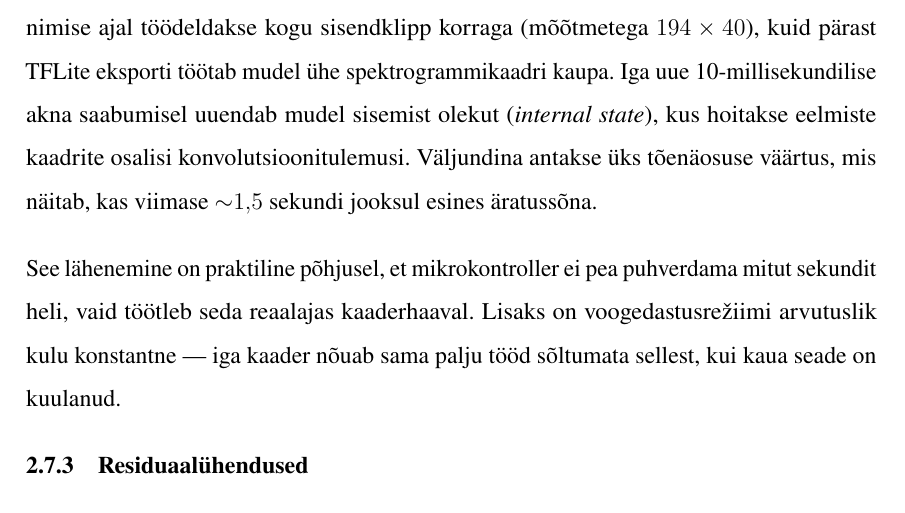
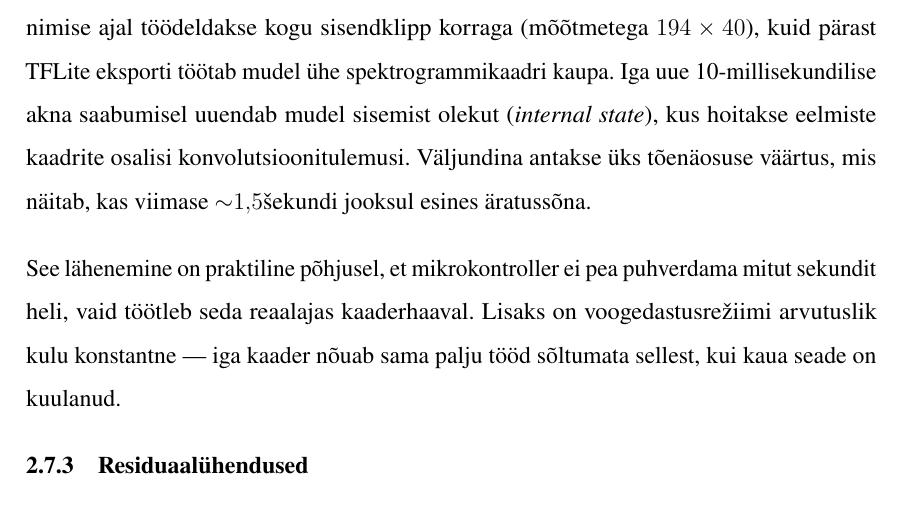
Before and after one commit to Yikizi/kratt, a LaTeX thesis (docs/thesis/thesis-tex-estonian/main.tex, which reads docs/thesis/thesis-tex-estonian/chapters/first_chapter.tex): part of page 16 of 51, cut so that both start at the same text. Compiled offline with pdfLaTeX.

Commit message:
docs(thesis): formal-compliance-writer — non-breaking tie after approximated values
(cherry picked from commit 24d5518235a07de6403e354b02e432b4d2a1b22e)

```diff
--- a/docs/thesis/thesis-tex-estonian/chapters/first_chapter.tex
+++ b/docs/thesis/thesis-tex-estonian/chapters/first_chapter.tex
@@ -73,7 +73,7 @@ Kogu mudeli parameetrite arv on ${\sim}22\,000$, mis on piisavalt väike, et mah
 \subsection{Voogedastusrežiim}
 \label{subsec:streaming}
 
-MixedNet on projekteeritud voogedastusrežiimis (\emph{streaming inference}) töötamiseks. Treenimise ajal töödeldakse kogu sisendklipp korraga (mõõtmetega $194 \times 40$), kuid pärast TFLite eksporti töötab mudel ühe spektrogrammikaadri kaupa. Iga uue 10-millisekundilise akna saabumisel uuendab mudel sisemist olekut (\emph{internal state}), kus hoitakse eelmiste kaadrite osalisi konvolutsiooni\-tulemusi. Väljundina antakse üks tõenäosuse väärtus, mis näitab, kas viimase ${\sim}1{,}5$ sekundi jooksul esines äratussõna.
+MixedNet on projekteeritud voogedastusrežiimis (\emph{streaming inference}) töötamiseks. Treenimise ajal töödeldakse kogu sisendklipp korraga (mõõtmetega $194 \times 40$), kuid pärast TFLite eksporti töötab mudel ühe spektrogrammikaadri kaupa. Iga uue 10-millisekundilise akna saabumisel uuendab mudel sisemist olekut (\emph{internal state}), kus hoitakse eelmiste kaadrite osalisi konvolutsiooni\-tulemusi. Väljundina antakse üks tõenäosuse väärtus, mis näitab, kas viimase ${\sim}1{,}5$~sekundi jooksul esines äratussõna.
 
 See lähenemine on praktiline põhjusel, et mikrokontroller ei pea puhverdama mitut sekundit heli, vaid töötleb seda reaalajas kaaderhaaval. Lisaks on voogedastusrežiimi arvutuslik kulu konstantne --- iga kaader nõuab sama palju tööd sõltumata sellest, kui kaua seade on kuulanud.
 
```
Also changed, not shown: docs/thesis/thesis-tex-estonian/chapters/first_chapter.tex (2 more changed lines).
